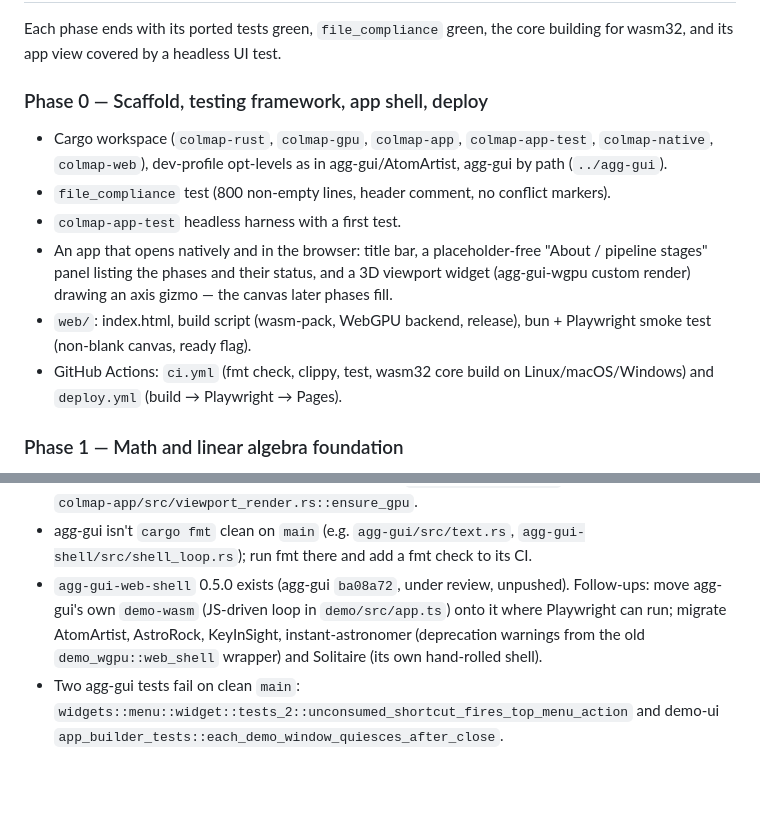
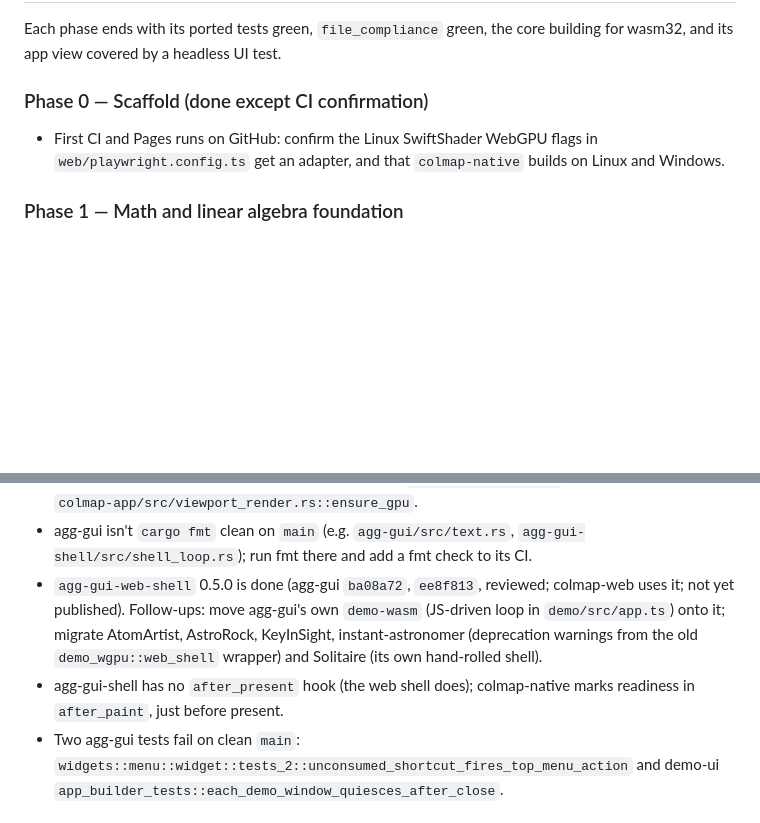
Before and after one commit to larsbrubaker/colmap-rust, a Markdown page: PORTING_PLAN.md, 2 parts joined by grey strips. Drawn GitHub-style; blank space fills up the shorter version.

Commit message:
Plan: Phase 0 done pending first CI run; web shell follow-ups
Co-Authored-By: Claude Opus 5.5 <noreply@anthropic.com>

```diff
--- a/PORTING_PLAN.md
+++ b/PORTING_PLAN.md
@@ -24,19 +24,9 @@ support, `retrieval/` vocabulary-tree matching.
 Each phase ends with its ported tests green, `file_compliance` green, the core building for
 wasm32, and its app view covered by a headless UI test.
 
-### Phase 0 — Scaffold, testing framework, app shell, deploy
-- Cargo workspace (`colmap-rust`, `colmap-gpu`, `colmap-app`, `colmap-app-test`,
-  `colmap-native`, `colmap-web`), dev-profile opt-levels as in agg-gui/AtomArtist, agg-gui
-  by path (`../agg-gui`).
-- `file_compliance` test (800 non-empty lines, header comment, no conflict markers).
-- `colmap-app-test` headless harness with a first test.
-- An app that opens natively and in the browser: title bar, a placeholder-free "About /
-  pipeline stages" panel listing the phases and their status, and a 3D viewport widget
-  (agg-gui-wgpu custom render) drawing an axis gizmo — the canvas later phases fill.
-- `web/`: index.html, build script (wasm-pack, WebGPU backend, release), bun + Playwright
-  smoke test (non-blank canvas, ready flag).
-- GitHub Actions: `ci.yml` (fmt check, clippy, test, wasm32 core build on Linux/macOS/Windows)
-  and `deploy.yml` (build → Playwright → Pages).
+### Phase 0 — Scaffold (done except CI confirmation)
+- First CI and Pages runs on GitHub: confirm the Linux SwiftShader WebGPU flags in
+  `web/playwright.config.ts` get an adapter, and that `colmap-native` builds on Linux and Windows.
 
 ### Phase 1 — Math and linear algebra foundation
 Port colmap-sharp's `LinearAlgebra/` (fixed-size vectors/matrices, quaternion, angle-axis,
@@ -136,10 +126,12 @@ Found while building colmap-app (Phase 0b). Fix in agg-gui, then remove the work
   and would reuse old pipelines. Expose a device generation/identity on `WgpuCustomRenderCtx`.
   Caveat noted on `colmap-app/src/viewport_render.rs::ensure_gpu`.
 - agg-gui isn't `cargo fmt` clean on `main` (e.g. `agg-gui/src/text.rs`, `agg-gui-shell/src/shell_loop.rs`); run fmt there and add a fmt check to its CI.
-- `agg-gui-web-shell` 0.5.0 exists (agg-gui `ba08a72`, under review, unpushed). Follow-ups:
-  move agg-gui's own `demo-wasm` (JS-driven loop in `demo/src/app.ts`) onto it where Playwright
-  can run; migrate AtomArtist, AstroRock, KeyInSight, instant-astronomer (deprecation warnings
-  from the old `demo_wgpu::web_shell` wrapper) and Solitaire (its own hand-rolled shell).
+- `agg-gui-web-shell` 0.5.0 is done (agg-gui `ba08a72`, `ee8f813`, reviewed; colmap-web uses it; not
+  yet published). Follow-ups: move agg-gui's own `demo-wasm` (JS-driven loop in `demo/src/app.ts`)
+  onto it; migrate AtomArtist, AstroRock, KeyInSight, instant-astronomer (deprecation warnings from
+  the old `demo_wgpu::web_shell` wrapper) and Solitaire (its own hand-rolled shell).
+- agg-gui-shell has no `after_present` hook (the web shell does); colmap-native marks readiness in
+  `after_paint`, just before present.
 - Two agg-gui tests fail on clean `main`: `widgets::menu::widget::tests_2::unconsumed_shortcut_fires_top_menu_action`
   and demo-ui `app_builder_tests::each_demo_window_quiesces_after_close`.
 
```
